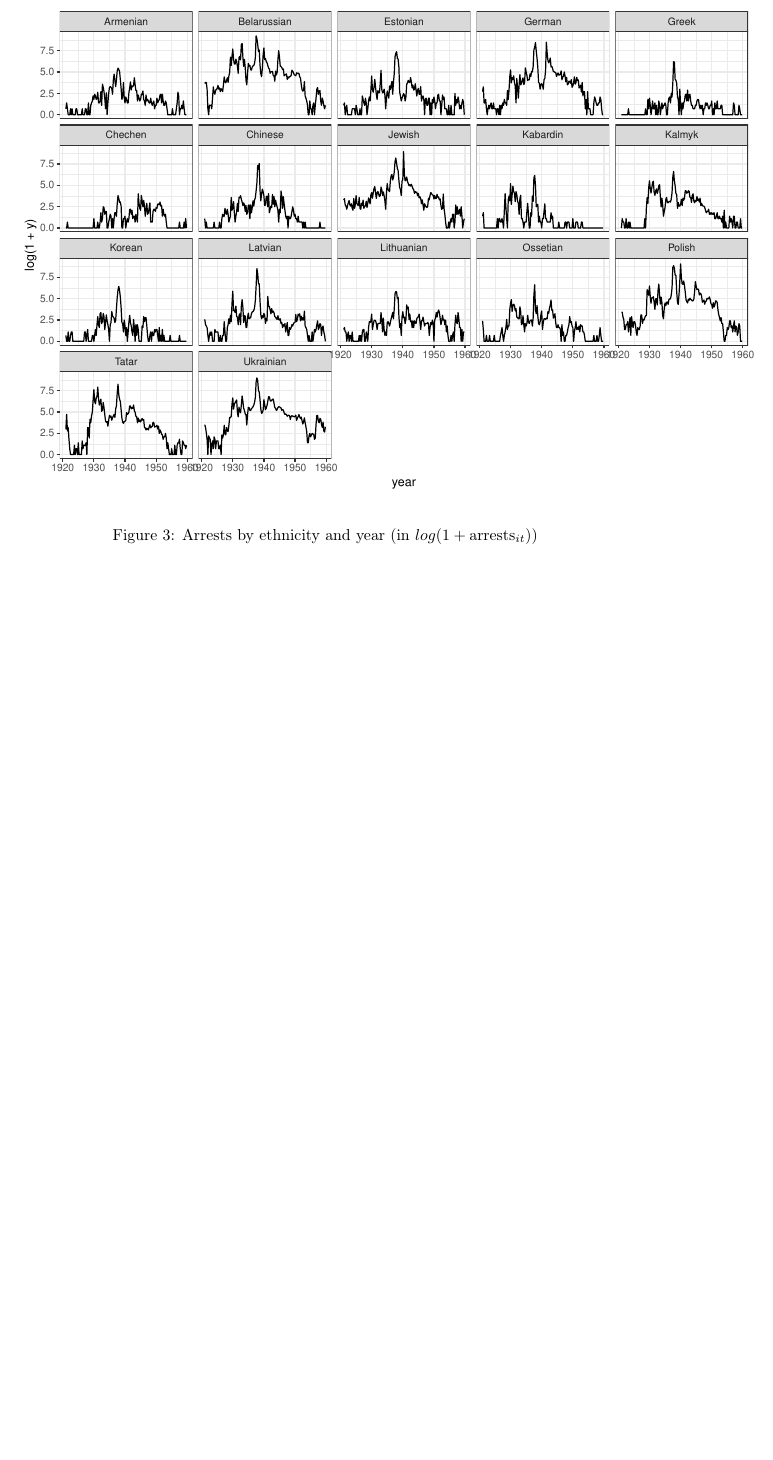
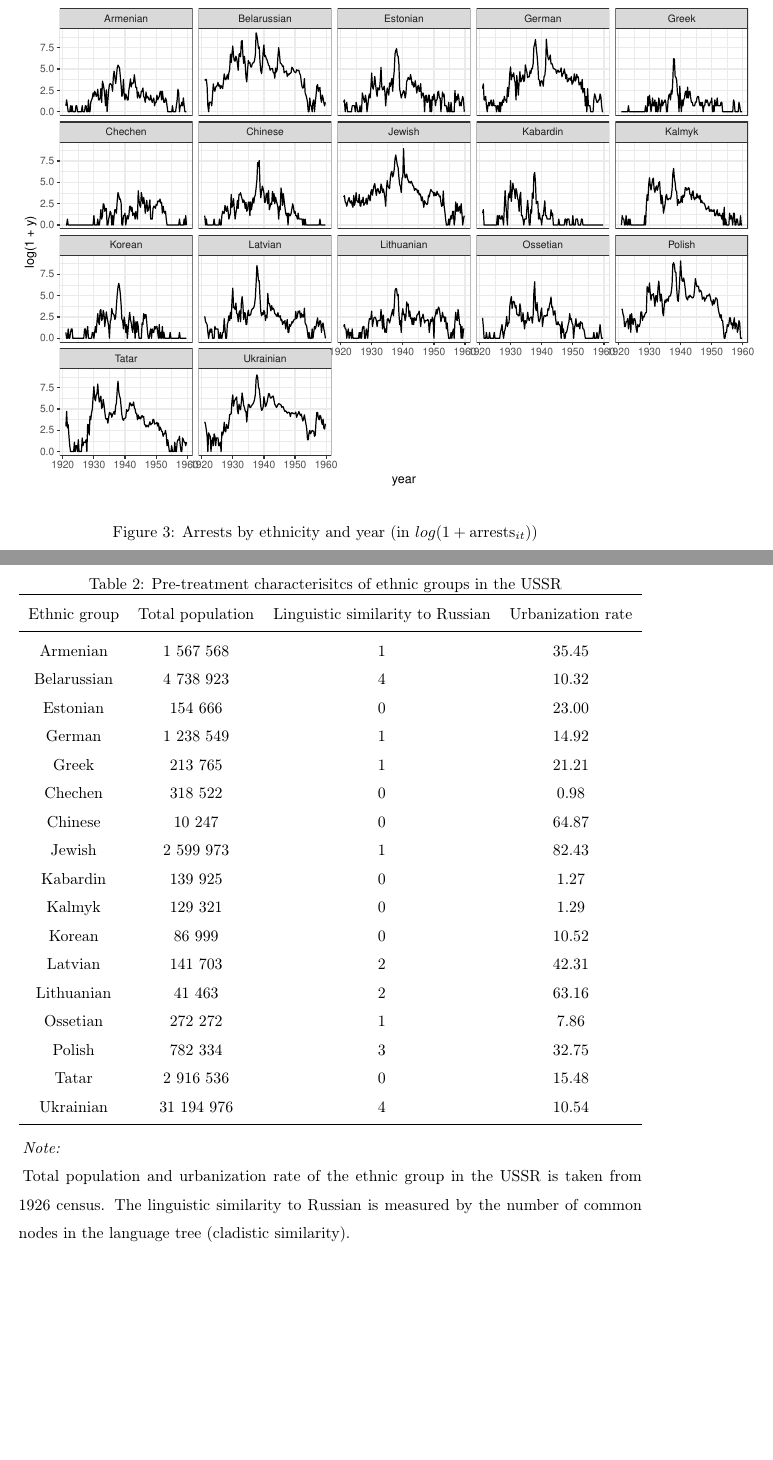
Before and after one commit to martin-kosiik/Geopolitics-of-Repressions-updated, a LaTeX thesis (LaTex/Bachelor_or_Master_thesis.tex, which reads tables/sc_predictors.tex): part of page 15 of 15 before the commit and two parts of pages 15 and 16 of 16 after it, the two joined at a grey line, cut so that both start at the same text, the shorter picture padded with empty space. Compiled offline with pdfLaTeX.

Commit message:
minor changes

```diff
--- a/LaTex/Bachelor_or_Master_thesis.tex
+++ b/LaTex/Bachelor_or_Master_thesis.tex
@@ -10,6 +10,8 @@
 \usepackage{enumitem}
 \usepackage{booktabs}
 %\usepackage{breqn}
+\usepackage[flushleft]{threeparttable}
+\usepackage{makecell}
 
 
 \usepackage[utf8]{inputenc}
--- a/tables/sc_predictors.tex
+++ b/tables/sc_predictors.tex
@@ -28,7 +28,7 @@ Ukrainian & 31 194 976 & 4 & 10.54\\
 \end{tabular}
 \begin{tablenotes}
 \item \textit{Note: }
-\item makecell[l]{Total population and urbanization rate of the ethnic group in the USSR is taken from 1926 census. \           The linguistic similarity to Russian is measured by the number of common nodes in the language tree (cladistic similarity).}
+\item {Total population and urbanization rate of the ethnic group in the USSR is taken from 1926 census.    The linguistic similarity to Russian is measured by the number of common nodes in the language tree (cladistic similarity).}
 \end{tablenotes}
 \end{threeparttable}
 \end{table}
```
Also changed, not shown: LaTex/chapters/09_appendix.tex (+4 -0 lines).
